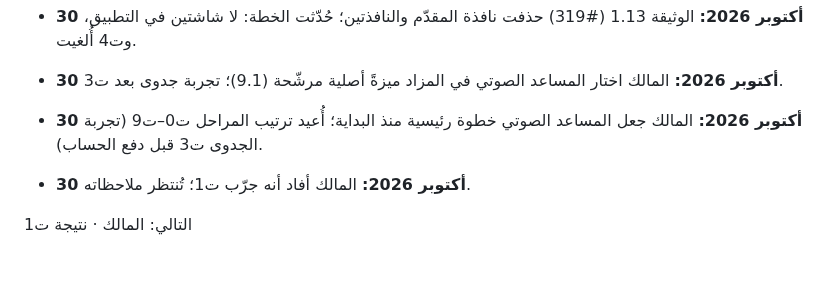
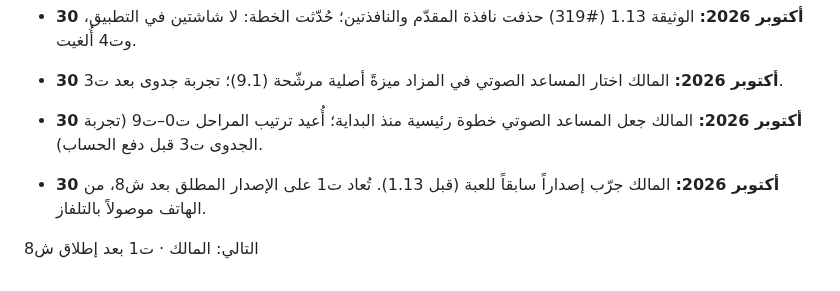
Before and after one commit to mtech732-stack/big-challenge, a Markdown page: docs/appstore/roadmap.md, the part around the change. GitHub-like rendering.

Commit message:
خارطة آبل: ت1 تُعاد بعد إطلاق ش8
Co-Authored-By: Claude Opus 5.5 <noreply@anthropic.com>
Claude-Session: https://claude.ai/code/session_01RdLZ2Aba96x3Lv3o4J3KZG

```diff
--- a/docs/appstore/roadmap.md
+++ b/docs/appstore/roadmap.md
@@ -216,6 +216,6 @@
 - **30 أكتوبر 2026:** الوثيقة 1.13 (#319) حذفت نافذة المقدّم والنافذتين؛ حُدّثت الخطة: لا شاشتين في التطبيق، وت4 أُلغيت.
 - **30 أكتوبر 2026:** المالك اختار المساعد الصوتي في المزاد ميزةً أصلية مرشّحة (9.1)؛ تجربة جدوى بعد ت3.
 - **30 أكتوبر 2026:** المالك جعل المساعد الصوتي خطوة رئيسية منذ البداية؛ أُعيد ترتيب المراحل ت0–ت9 (تجربة الجدوى ت3 قبل دفع الحساب).
-- **30 أكتوبر 2026:** المالك أفاد أنه جرّب ت1؛ تُنتظر ملاحظاته.
+- **30 أكتوبر 2026:** المالك جرّب إصداراً سابقاً للعبة (قبل 1.13). تُعاد ت1 على الإصدار المطلق بعد ش8، من الهاتف موصولاً بالتلفاز.
 
-التالي: المالك · نتيجة ت1
+التالي: المالك · ت1 بعد إطلاق ش8
```
